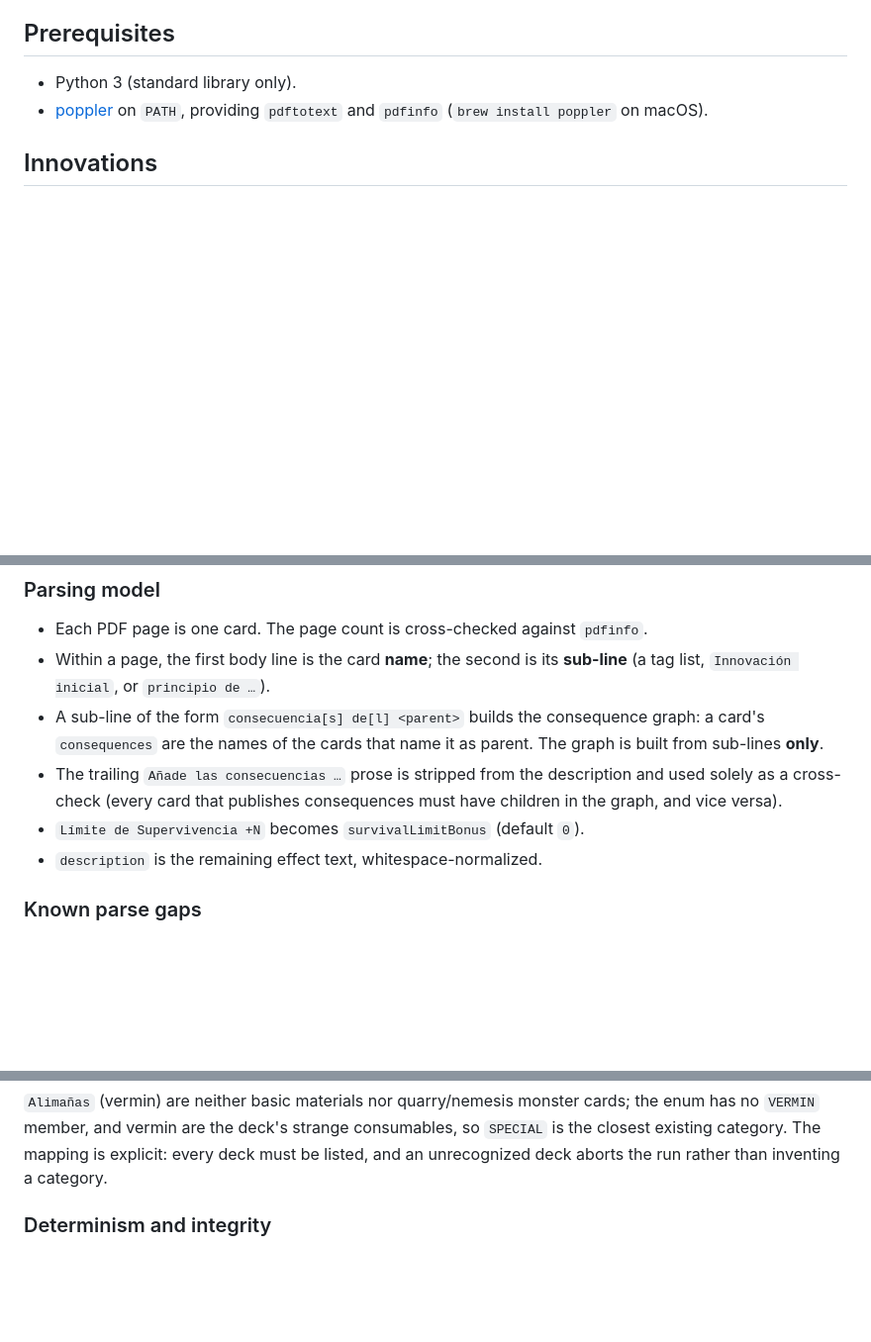
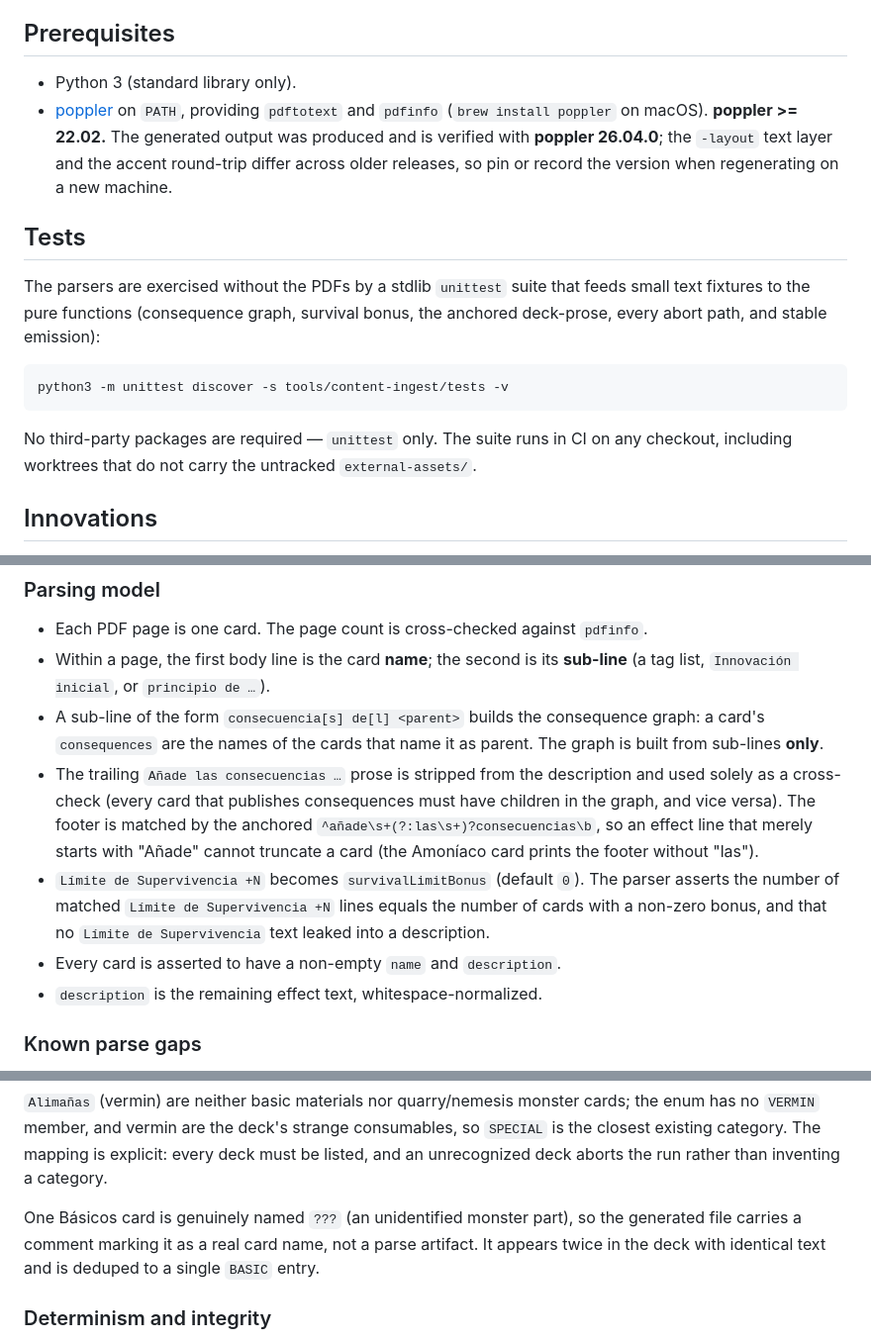
Before and after one commit to Alountk/kdm-tracker, a Markdown page: tools/content-ingest/README.md, 3 parts joined by grey strips. Shown at 99% size. Drawn GitHub-style; blank space fills up the shorter version.

Commit message:
docs(tools): document parser tests, poppler version, and ??? card
Add the unittest run command, pin the tested poppler version, describe
the anchored footer and completeness assertions, and note the literal
'???' resource.

````diff
--- a/tools/content-ingest/README.md
+++ b/tools/content-ingest/README.md
@@ -27,7 +27,23 @@ sections below list the remaining arguments.
 
 - Python 3 (standard library only).
 - [poppler](https://poppler.freedesktop.org/) on `PATH`, providing `pdftotext`
-  and `pdfinfo` (`brew install poppler` on macOS).
+  and `pdfinfo` (`brew install poppler` on macOS). **poppler >= 22.02.** The
+  generated output was produced and is verified with **poppler 26.04.0**; the
+  `-layout` text layer and the accent round-trip differ across older releases, so
+  pin or record the version when regenerating on a new machine.
+
+## Tests
+
+The parsers are exercised without the PDFs by a stdlib `unittest` suite that feeds
+small text fixtures to the pure functions (consequence graph, survival bonus, the
+anchored deck-prose, every abort path, and stable emission):
+
+```sh
+python3 -m unittest discover -s tools/content-ingest/tests -v
+```
+
+No third-party packages are required — `unittest` only. The suite runs in CI on any
+checkout, including worktrees that do not carry the untracked `external-assets/`.
 
 ## Innovations
 
@@ -65,8 +81,15 @@ git diff --exit-code core/src/commonMain/kotlin/io/kdmtracker/core/content/gener
   parent. The graph is built from sub-lines **only**.
 - The trailing `Añade las consecuencias …` prose is stripped from the description
   and used solely as a cross-check (every card that publishes consequences must
-  have children in the graph, and vice versa).
-- `Límite de Supervivencia +N` becomes `survivalLimitBonus` (default `0`).
+  have children in the graph, and vice versa). The footer is matched by the
+  anchored `^añade\s+(?:las\s+)?consecuencias\b`, so an effect line that merely
+  starts with "Añade" cannot truncate a card (the Amoníaco card prints the footer
+  without "las").
+- `Límite de Supervivencia +N` becomes `survivalLimitBonus` (default `0`). The
+  parser asserts the number of matched `Límite de Supervivencia +N` lines equals
+  the number of cards with a non-zero bonus, and that no `Límite de Supervivencia`
+  text leaked into a description.
+- Every card is asserted to have a non-empty `name` and `description`.
 - `description` is the remaining effect text, whitespace-normalized.
 
 ### Known parse gaps
@@ -110,6 +133,10 @@ tell BASIC from MONSTER. The deck is the section and the section decides:
 enum has no `VERMIN` member, and vermin are the deck's strange consumables, so
 `SPECIAL` is the closest existing category. The mapping is explicit: every deck must be
 listed, and an unrecognized deck aborts the run rather than inventing a category.
+
+One Básicos card is genuinely named `???` (an unidentified monster part), so the
+generated file carries a comment marking it as a real card name, not a parse artifact.
+It appears twice in the deck with identical text and is deduped to a single `BASIC` entry.
 
 ### Determinism and integrity
 
````
